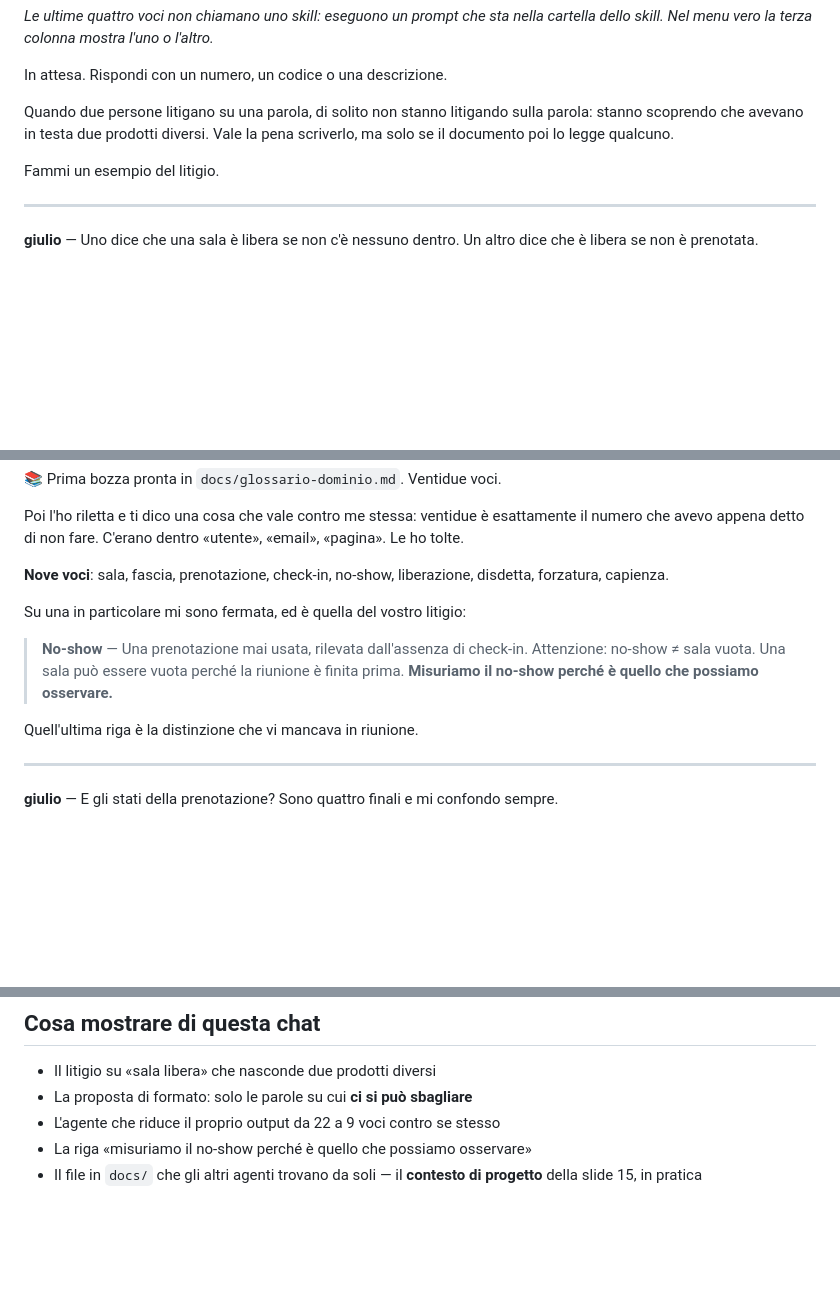
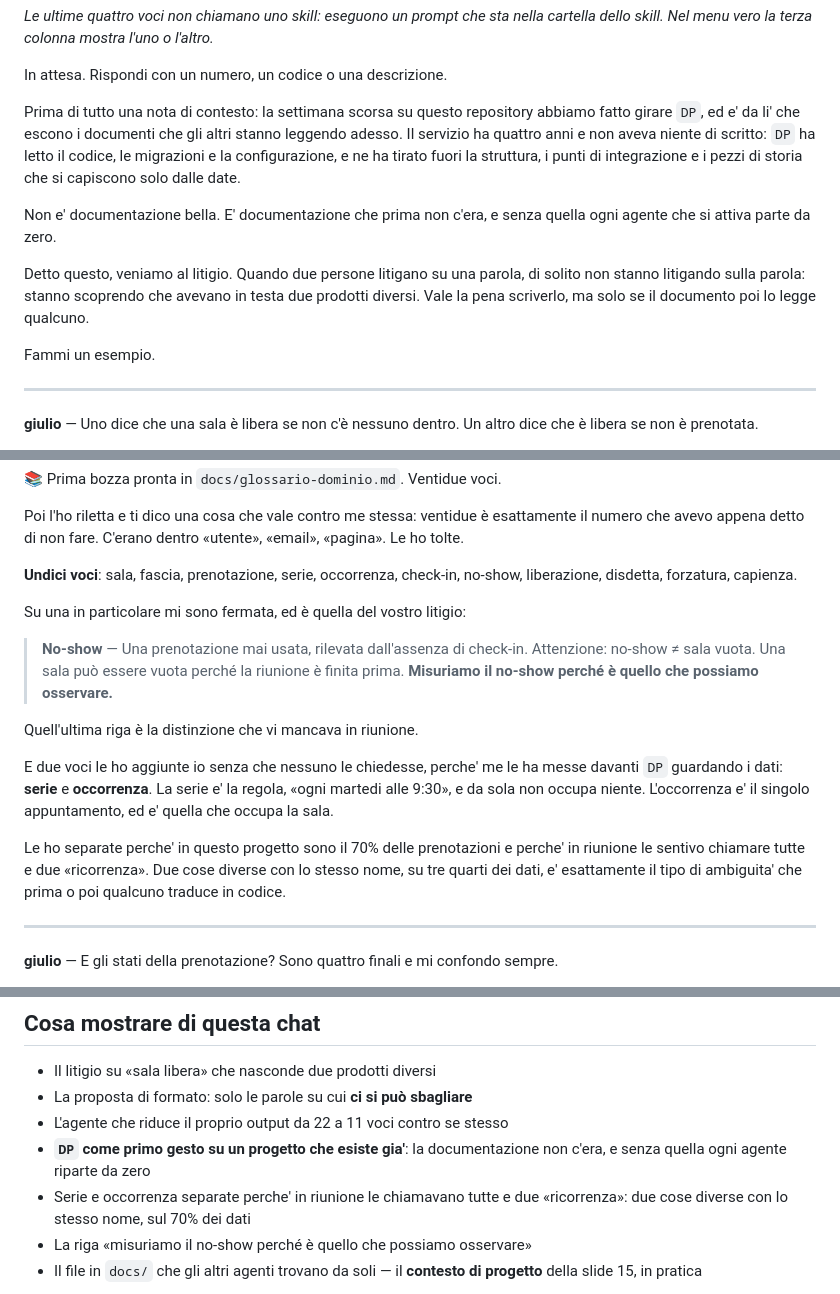
Before and after one commit to giuliosmedile/presentazione-bmad, a Markdown page: demo-sale-riunioni/chat/05-paige-tech-writer.md, 3 parts joined by grey strips. GitHub-like rendering; blank space fills up the shorter version.

```diff
--- a/demo-sale-riunioni/chat/05-paige-tech-writer.md
+++ b/demo-sale-riunioni/chat/05-paige-tech-writer.md
@@ -24,11 +24,22 @@ cartella dello skill. Nel menu vero la terza colonna mostra l'uno o l'altro._
 
 In attesa. Rispondi con un numero, un codice o una descrizione.
 
-Quando due persone litigano su una parola, di solito non stanno litigando sulla
-parola: stanno scoprendo che avevano in testa due prodotti diversi. Vale la pena
-scriverlo, ma solo se il documento poi lo legge qualcuno.
+Prima di tutto una nota di contesto: la settimana scorsa su questo repository
+abbiamo fatto girare `DP`, ed e' da li' che escono i documenti che gli altri
+stanno leggendo adesso. Il servizio ha quattro anni e non aveva niente di scritto:
+`DP` ha letto il codice, le migrazioni e la configurazione, e ne ha tirato fuori
+la struttura, i punti di integrazione e i pezzi di storia che si capiscono solo
+dalle date.
 
-Fammi un esempio del litigio.
+Non e' documentazione bella. E' documentazione che prima non c'era, e senza quella
+ogni agente che si attiva parte da zero.
+
+Detto questo, veniamo al litigio. Quando due persone litigano su una parola, di
+solito non stanno litigando sulla parola: stanno scoprendo che avevano in testa
+due prodotti diversi. Vale la pena scriverlo, ma solo se il documento poi lo legge
+qualcuno.
+
+Fammi un esempio.
 
 ---
 
@@ -56,8 +67,8 @@ Poi l'ho riletta e ti dico una cosa che vale contro me stessa: ventidue è
 esattamente il numero che avevo appena detto di non fare. C'erano dentro «utente»,
 «email», «pagina». Le ho tolte.
 
-**Nove voci**: sala, fascia, prenotazione, check-in, no-show, liberazione,
-disdetta, forzatura, capienza.
+**Undici voci**: sala, fascia, prenotazione, serie, occorrenza, check-in,
+no-show, liberazione, disdetta, forzatura, capienza.
 
 Su una in particolare mi sono fermata, ed è quella del vostro litigio:
 
@@ -66,6 +77,16 @@ Su una in particolare mi sono fermata, ed è quella del vostro litigio:
 > è finita prima. **Misuriamo il no-show perché è quello che possiamo osservare.**
 
 Quell'ultima riga è la distinzione che vi mancava in riunione.
+
+E due voci le ho aggiunte io senza che nessuno le chiedesse, perche' me le ha
+messe davanti `DP` guardando i dati: **serie** e **occorrenza**. La serie e' la
+regola, «ogni martedi alle 9:30», e da sola non occupa niente. L'occorrenza e' il
+singolo appuntamento, ed e' quella che occupa la sala.
+
+Le ho separate perche' in questo progetto sono il 70% delle prenotazioni e perche'
+in riunione le sentivo chiamare tutte e due «ricorrenza». Due cose diverse con lo
+stesso nome, su tre quarti dei dati, e' esattamente il tipo di ambiguita' che
+prima o poi qualcuno traduce in codice.
 
 ---
 
@@ -111,7 +132,11 @@ Se sta scritta qui, non ve lo chiede. Se non sta scritta, indovina.
 
 - Il litigio su «sala libera» che nasconde due prodotti diversi
 - La proposta di formato: solo le parole su cui **ci si può sbagliare**
-- L'agente che riduce il proprio output da 22 a 9 voci contro se stesso
+- L'agente che riduce il proprio output da 22 a 11 voci contro se stesso
+- **`DP` come primo gesto su un progetto che esiste gia'**: la documentazione non
+  c'era, e senza quella ogni agente riparte da zero
+- Serie e occorrenza separate perche' in riunione le chiamavano tutte e due
+  «ricorrenza»: due cose diverse con lo stesso nome, sul 70% dei dati
 - La riga «misuriamo il no-show perché è quello che possiamo osservare»
 - Il file in `docs/` che gli altri agenti trovano da soli — il **contesto di
   progetto** della slide 15, in pratica
```
Also changed, not shown: demo-sale-riunioni/chat/03-sally-ux.md (+44 -40 lines), demo-sale-riunioni/chat/06-amelia-sprint-planning.md (+20 -12 lines).
